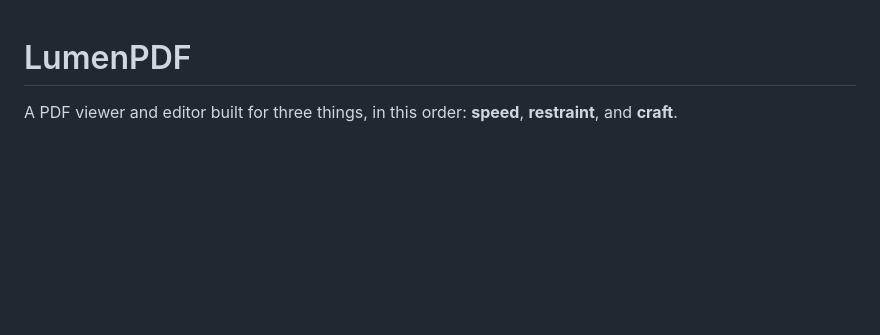
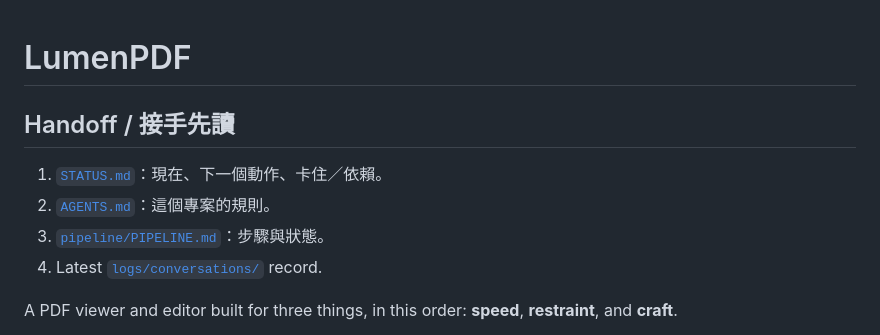
Before and after one commit to ScotteLiu/LumenPDF, a Markdown page: README.md, the part around the change. GitHub-like rendering; blank space fills up the shorter version.

Commit message:
docs: add handoff section

```diff
--- a/README.md
+++ b/README.md
@@ -1,4 +1,11 @@
 # LumenPDF
+
+## Handoff / 接手先讀
+
+1. [`STATUS.md`](STATUS.md)：現在、下一個動作、卡住／依賴。
+2. [`AGENTS.md`](AGENTS.md)：這個專案的規則。
+3. [`pipeline/PIPELINE.md`](pipeline/PIPELINE.md)：步驟與狀態。
+4. Latest [`logs/conversations/`](logs/conversations/) record.
 
 A PDF viewer and editor built for three things, in this order: **speed**,
 **restraint**, and **craft**.
```
